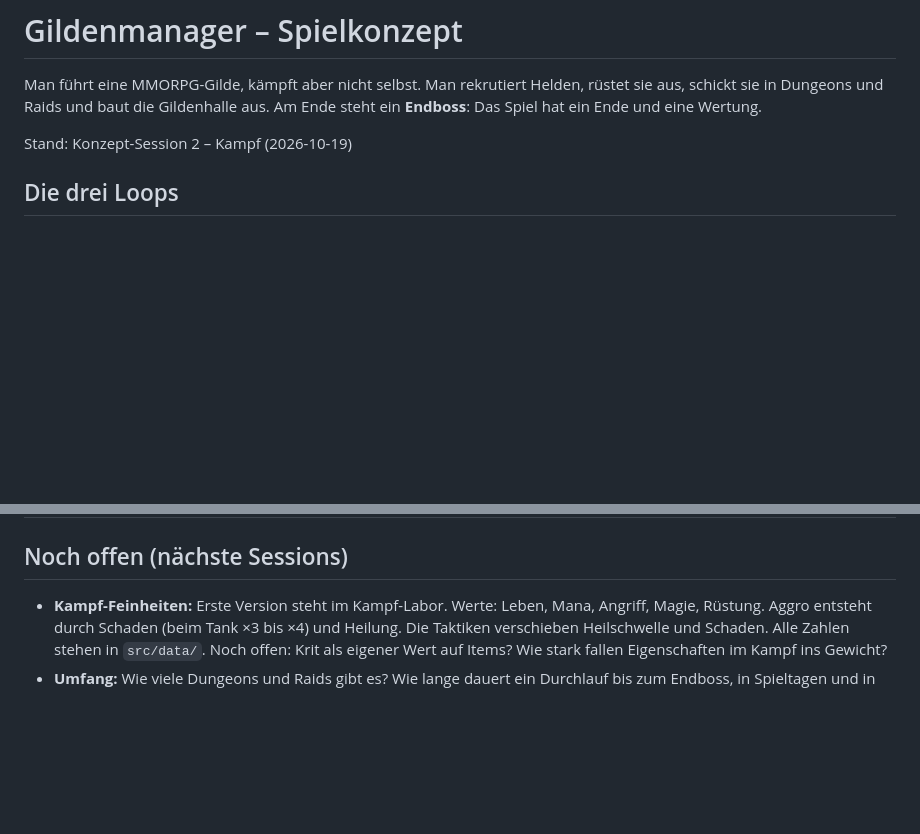
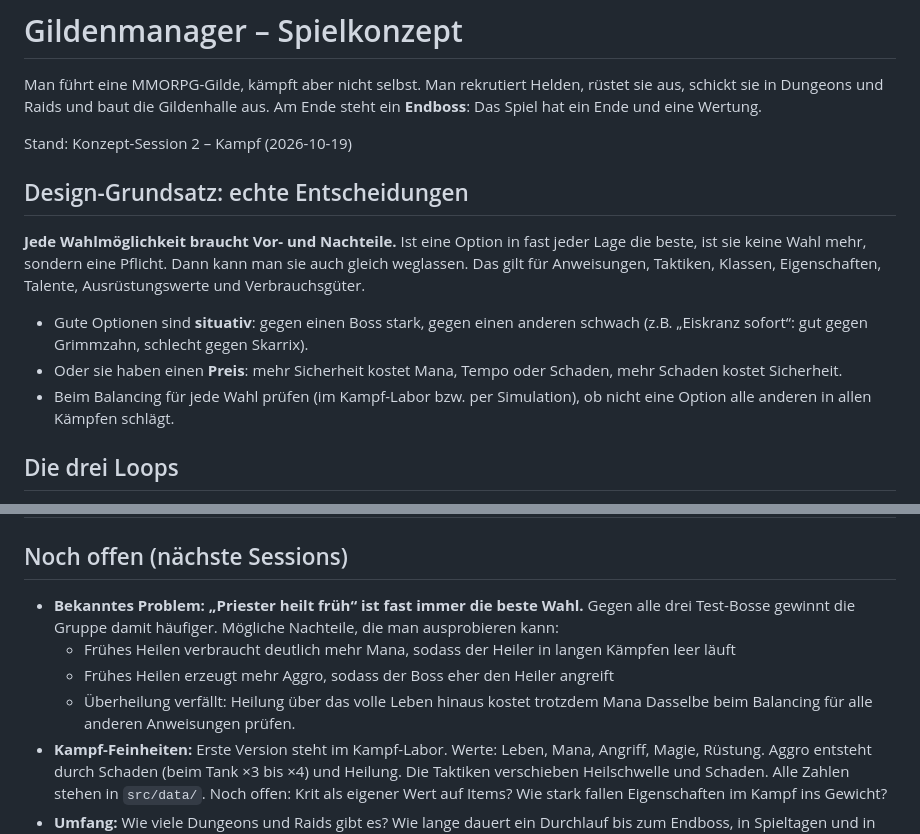
Before and after one commit to salsaheaven/gildenmanager, a Markdown page: KONZEPT.md, 2 parts joined by grey strips. Rendered like a GitHub page; blank space fills up the shorter version.

Commit message:
Design-Grundsatz: jede Wahl braucht Vor- und Nachteile (KONZEPT.md, CLAUDE.md)
Co-Authored-By: Claude Opus 5.5 <noreply@anthropic.com>

```diff
--- a/KONZEPT.md
+++ b/KONZEPT.md
@@ -4,6 +4,13 @@ Man führt eine MMORPG-Gilde, kämpft aber nicht selbst. Man rekrutiert Helden,
 und baut die Gildenhalle aus. Am Ende steht ein **Endboss**: Das Spiel hat ein Ende und eine Wertung.
 
 Stand: Konzept-Session 2 – Kampf (2026-10-19)
+
+## Design-Grundsatz: echte Entscheidungen
+**Jede Wahlmöglichkeit braucht Vor- und Nachteile.** Ist eine Option in fast jeder Lage die beste, ist sie keine Wahl mehr, sondern eine Pflicht. Dann kann man sie auch gleich weglassen.
+Das gilt für Anweisungen, Taktiken, Klassen, Eigenschaften, Talente, Ausrüstungswerte und Verbrauchsgüter.
+- Gute Optionen sind **situativ**: gegen einen Boss stark, gegen einen anderen schwach (z.B. „Eiskranz sofort“: gut gegen Grimmzahn, schlecht gegen Skarrix).
+- Oder sie haben einen **Preis**: mehr Sicherheit kostet Mana, Tempo oder Schaden, mehr Schaden kostet Sicherheit.
+- Beim Balancing für jede Wahl prüfen (im Kampf-Labor bzw. per Simulation), ob nicht eine Option alle anderen in allen Kämpfen schlägt.
 
 ## Die drei Loops
 
@@ -93,6 +100,11 @@ Jeder Skill hat eine Abklingzeit und kostet bei Zauberern Mana. Alle Zahlen steh
 | Support | **Hexenmeister** | Welkfluch (Boss macht −20 % Schaden) | Bruchmal (Boss nimmt +15 % Schaden) | Zehrender Griff (Schaden, heilt den Hexenmeister) | |
 
 ## Noch offen (nächste Sessions)
+- **Bekanntes Problem: „Priester heilt früh“ ist fast immer die beste Wahl.** Gegen alle drei Test-Bosse gewinnt die Gruppe damit häufiger. Mögliche Nachteile, die man ausprobieren kann:
+  - Frühes Heilen verbraucht deutlich mehr Mana, sodass der Heiler in langen Kämpfen leer läuft
+  - Frühes Heilen erzeugt mehr Aggro, sodass der Boss eher den Heiler angreift
+  - Überheilung verfällt: Heilung über das volle Leben hinaus kostet trotzdem Mana
+  Dasselbe beim Balancing für alle anderen Anweisungen prüfen.
 - **Kampf-Feinheiten:** Erste Version steht im Kampf-Labor. Werte: Leben, Mana, Angriff, Magie, Rüstung. Aggro entsteht durch Schaden (beim Tank ×3 bis ×4) und Heilung. Die Taktiken verschieben Heilschwelle und Schaden. Alle Zahlen stehen in `src/data/`. Noch offen: Krit als eigener Wert auf Items? Wie stark fallen Eigenschaften im Kampf ins Gewicht?
 - **Umfang:** Wie viele Dungeons und Raids gibt es? Wie lange dauert ein Durchlauf bis zum Endboss, in Spieltagen und in echten Stunden?
 - **KI-Gilden:** Fortschrittskurve, Namen, Persönlichkeit, Reaktionen
```
Also changed, not shown: CLAUDE.md (+4 -0 lines).
